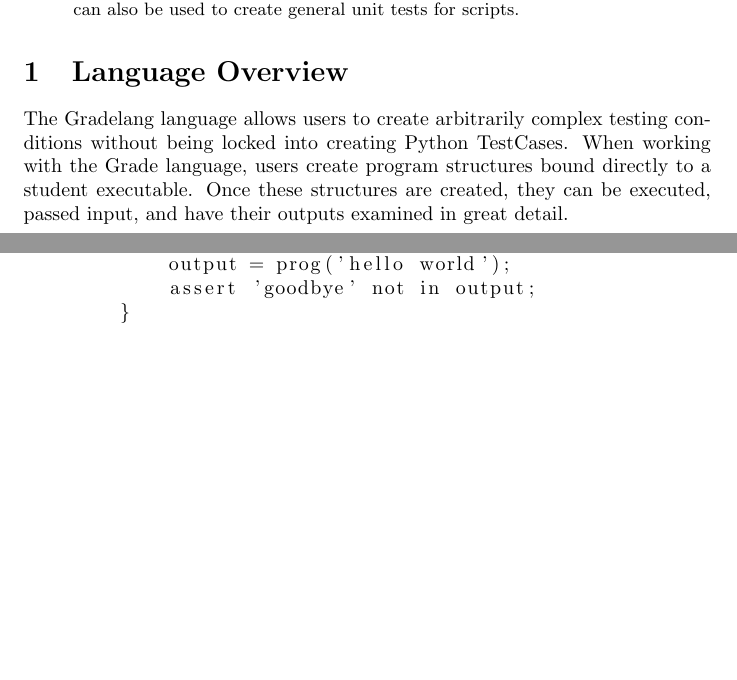
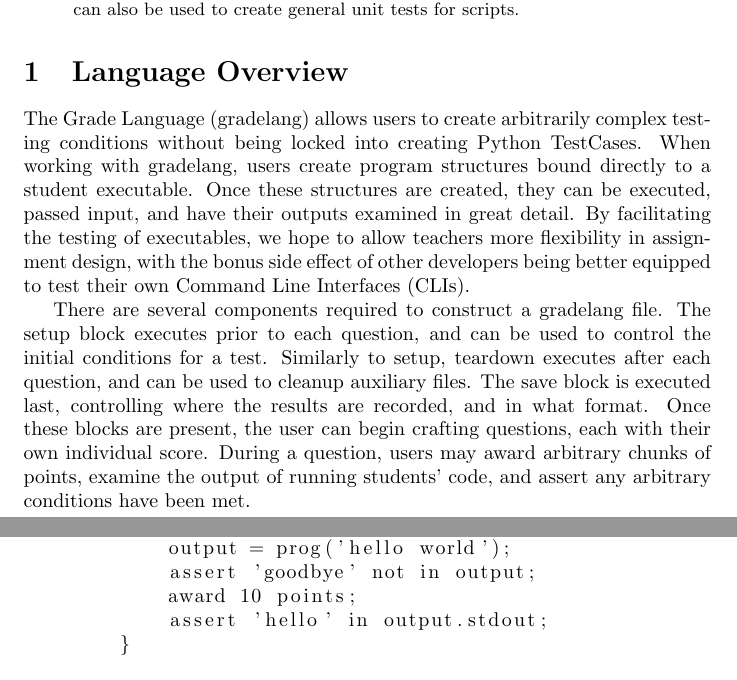
Before and after one commit to thoward27/gradelang, a LaTeX paper (docs/proposal.tex): two parts of pages 1 and 2 of 3, joined at a grey line, cut so that both start at the same text, the shorter picture padded with empty space. Compiled offline with pdfLaTeX.

Commit message:
Update proposal.

```diff
--- a/docs/proposal.tex
+++ b/docs/proposal.tex
@@ -12,10 +12,16 @@
     \end{abstract}
 
     \section{Language Overview}
-    The Gradelang language allows users to create arbitrarily complex testing conditions without being locked into creating Python TestCases.
-    When working with the Grade language, users create program structures bound directly to a student executable.
-    Once these structures are created, they can be executed, passed input, and have their outputs examined in great detail.
+    The Grade Language (gradelang) allows users to create arbitrarily complex testing conditions without being locked into creating Python TestCases.
+    When working with gradelang, users create program structures bound directly to a student executable.
+    Once these structures are created, they can be executed, passed input, and have their outputs examined in great detail. By facilitating the testing of executables, we hope to allow teachers more flexibility in assignment design, with the bonus side effect of other developers being better equipped to test their own Command Line Interfaces (CLIs).
 
+    There are several components required to construct a gradelang file.
+    The setup block executes prior to each question, and can be used to control the initial conditions for a test.
+    Similarly to setup, teardown executes after each question, and can be used to cleanup auxiliary files.
+    The save block is executed last, controlling where the results are recorded, and in what format.
+    Once these blocks are present, the user can begin crafting questions, each with their own individual score.
+    During a question, users may award arbitrary chunks of points, examine the output of running students' code, and assert any arbitrary conditions have been met.
 
     \newpage
     \section{Language Example}
@@ -47,6 +53,8 @@
         question 2 worth 20 points {
             output = prog('hello world');
             assert 'goodbye' not in output;
+            award 10 points;
+            assert 'hello' in output.stdout;
         }
 
         question 3 worth 50 points {
```
